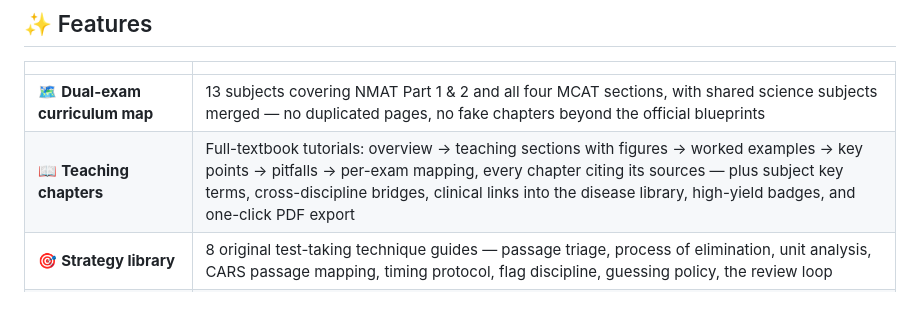
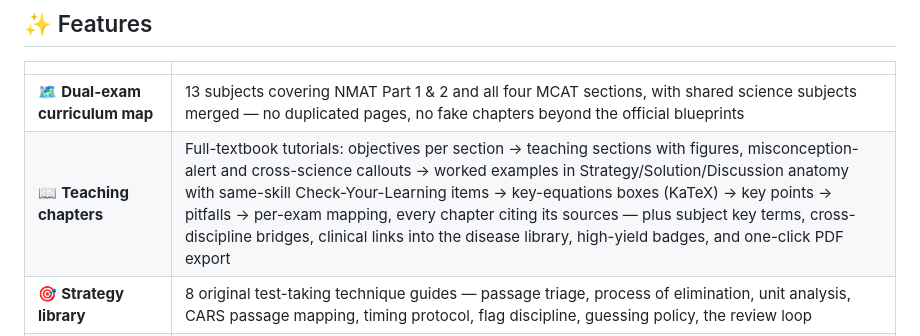
Before and after one commit to brentwong-kiel1997/NMAT_MCAT_PREP, a Markdown page: README.md, the part around the change. Rendered like a GitHub page; blank space fills up the shorter version.

Commit message:
README: teaching-chapters row reflects the completed OpenStax anatomy
Co-Authored-By: Claude Code <noreply@anthropic.com>

```diff
--- a/README.md
+++ b/README.md
@@ -25,7 +25,7 @@
 | | |
 | --- | --- |
 | 🗺️ **Dual-exam curriculum map** | 13 subjects covering NMAT Part 1 & 2 and all four MCAT sections, with shared science subjects merged — no duplicated pages, no fake chapters beyond the official blueprints |
-| 📖 **Teaching chapters** | Full-textbook tutorials: overview → teaching sections with figures → worked examples → key points → pitfalls → per-exam mapping, every chapter citing its sources — plus subject key terms, cross-discipline bridges, clinical links into the disease library, high-yield badges, and one-click PDF export |
+| 📖 **Teaching chapters** | Full-textbook tutorials: objectives per section → teaching sections with figures, misconception-alert and cross-science callouts → worked examples in Strategy/Solution/Discussion anatomy with same-skill Check-Your-Learning items → key-equations boxes (KaTeX) → key points → pitfalls → per-exam mapping, every chapter citing its sources — plus subject key terms, cross-discipline bridges, clinical links into the disease library, high-yield badges, and one-click PDF export |
 | 🎯 **Strategy library** | 8 original test-taking technique guides — passage triage, process of elimination, unit analysis, CARS passage mapping, timing protocol, flag discipline, guessing policy, the review loop |
 | 📝 **High-yield notes** | 453 one-line bullets across 70 outline chapters, plus 219 practice MCQs and a 770-question bank (NMAT 240 + MCAT 230 full-length mocks + 300 practice-only drill items, 32 passages) |
 | 🔎 **Materials desk** | 146-term searchable glossary, 113 formulas rendered as real math (vendored KaTeX, no CDN) in per-subject sheets, exam tips, study paths, and checklists |
```
